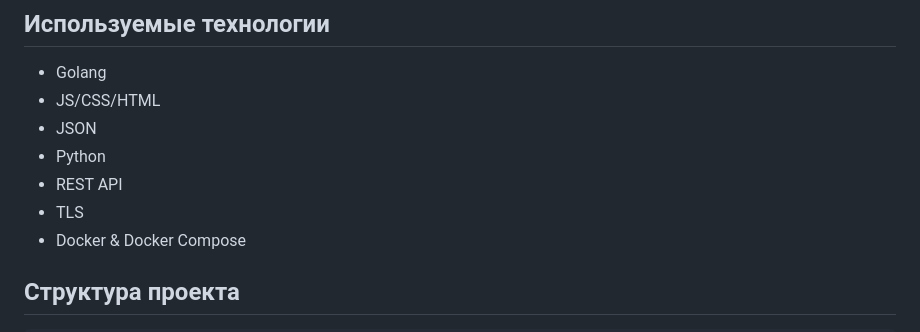
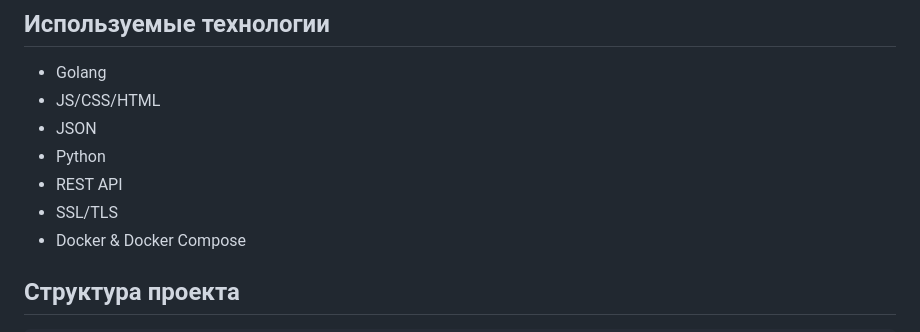
Before and after one commit to vedsatt/laboratory-works-checker, a Markdown page: README.md, the part around the change. GitHub-like rendering.

Commit message:
readme 2

```diff
--- a/README.md
+++ b/README.md
@@ -11,7 +11,7 @@
 - JSON
 - Python
 - REST API
-- TLS
+- SSL/TLS
 - Docker & Docker Compose
 
 ## Структура проекта
```
